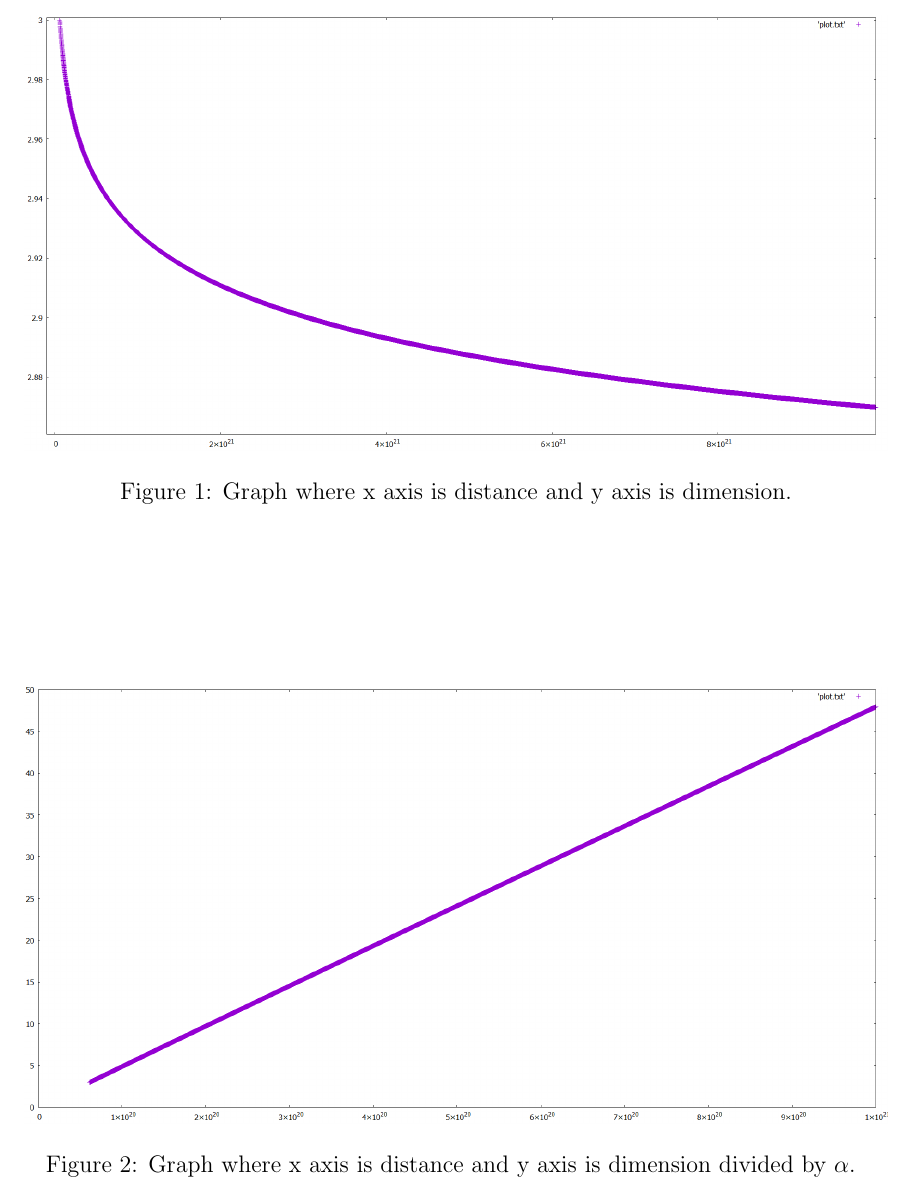
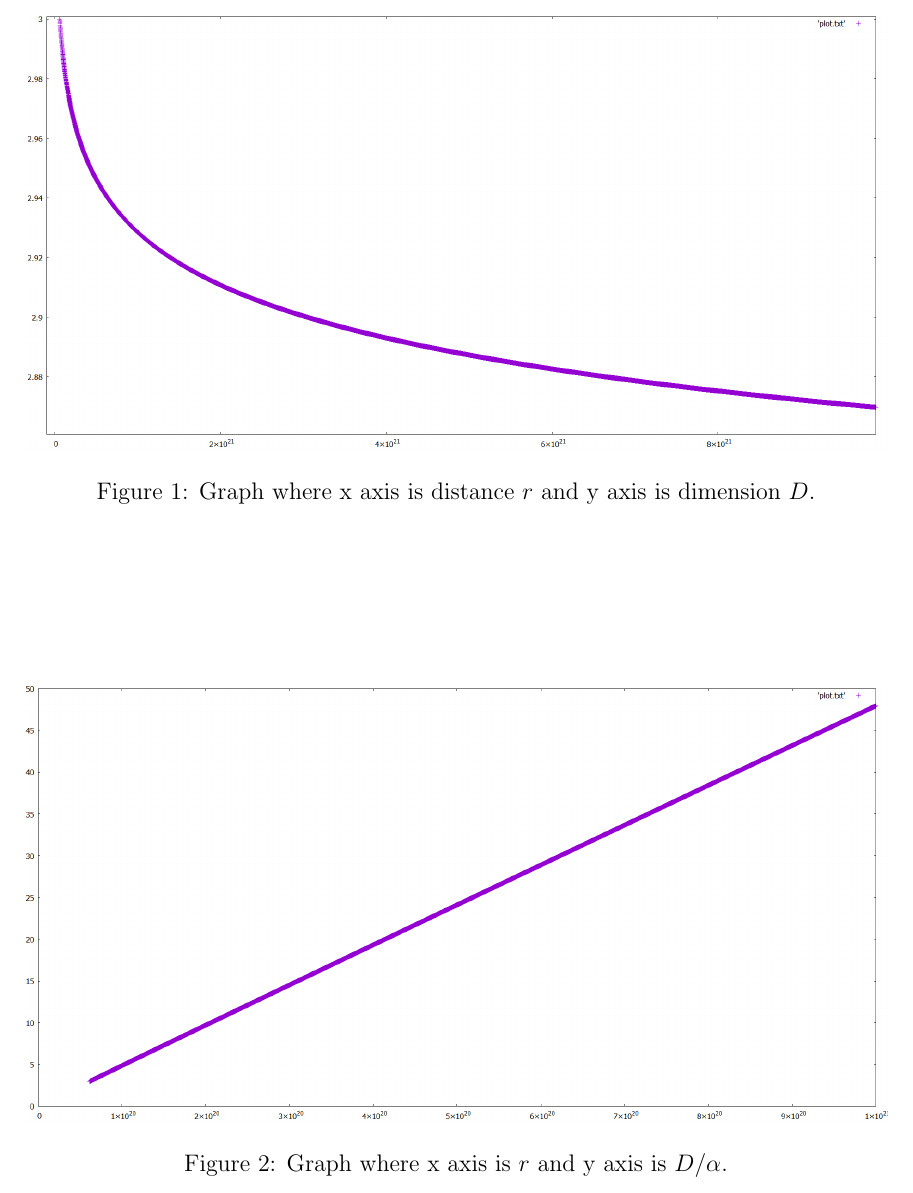
Before and after one commit to sjhalayka/papers, a LaTeX paper (anisotropic gravitation/bezier_escape.tex): part of page 9 of 10, cut so that both start at the same text. Compiled offline with pdfLaTeX.

Commit message:
Add files via upload

```diff
--- a/anisotropic gravitation/bezier_escape.tex
+++ b/anisotropic gravitation/bezier_escape.tex
@@ -372,14 +373,14 @@ If so, then are graviton condensates naturally cold?
 \begin{figure}
 \centering
   \includegraphics[width = 6 in]{dimension_graph.png}
-  \caption{ Graph where x axis is distance and y axis is dimension.}
+  \caption{ Graph where x axis is distance $r$ and y axis is dimension $D$.}
 \end{figure}
 
 
 \begin{figure}
 \centering
   \includegraphics[width = 6 in]{dimension_div_x.png}
-  \caption{  Graph where x axis is distance and y axis is dimension divided by $\alpha$. }
+  \caption{  Graph where x axis is $r$ and y axis is $D / \alpha$.}
 \end{figure}
 
 
```
Also changed, not shown: anisotropic gravitation/bezier_escape.pdf, anisotropic gravitation/bezier_escape.tex (1 more changed lines).
